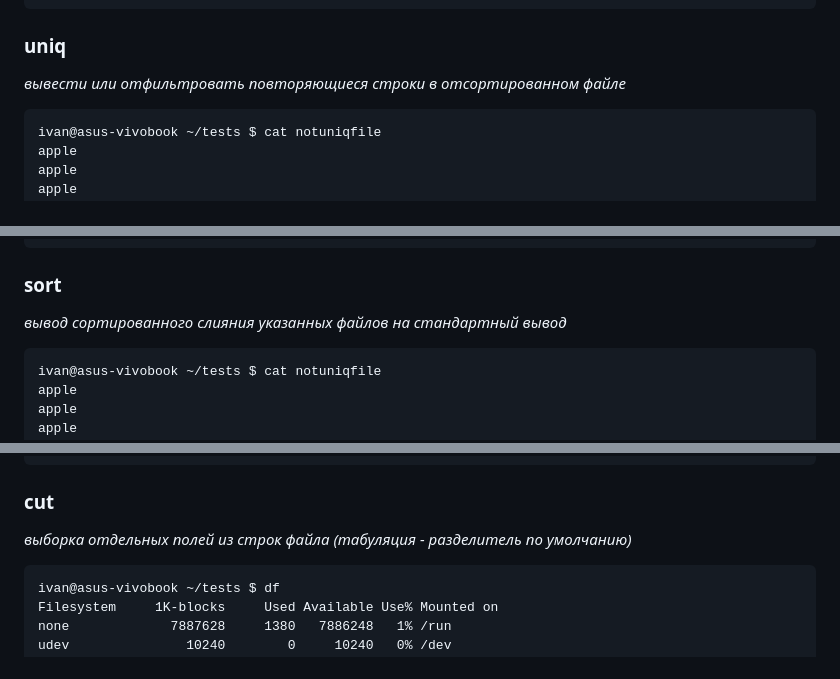
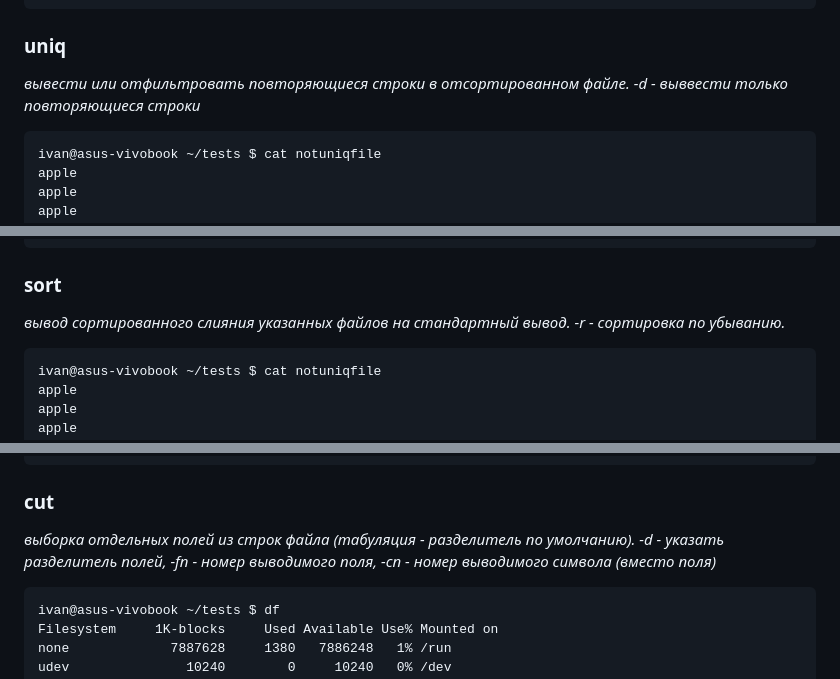
Before and after one commit to kochkozharov/1st-course-labs, a Markdown page: lab20/README.md, 3 parts joined by grey strips. Rendered like a GitHub page.

````diff
--- a/lab20/README.md
+++ b/lab20/README.md
@@ -743,7 +743,7 @@ f1 f2 differ: byte 77, line 2
 ```
 
 ### uniq
-_вывести или отфильтровать повторяющиеся строки в отсортированном файле_
+_вывести или отфильтровать повторяющиеся строки в отсортированном файле. -d - выввести только повторяющиеся строки_
 ```
 ivan@asus-vivobook ~/tests $ cat notuniqfile
 apple
@@ -770,7 +770,7 @@ banana
 ```
 
 ### sort
-_вывод сортированного слияния указанных файлов на стандартный вывод_
+_вывод сортированного слияния указанных файлов на стандартный вывод. -r - сортировка по убыванию._
 ```
 ivan@asus-vivobook ~/tests $ cat notuniqfile
 apple
@@ -805,7 +805,7 @@ apple
 ```
 
 ### cut
-_выборка отдельных полей из строк файла (табуляция - разделитель по умолчанию)_
+_выборка отдельных полей из строк файла (табуляция - разделитель по умолчанию). -d - указать разделитель полей, -fn - номер выводимого поля, -cn - номер выводимого символа (вместо поля)_
 ```
 ivan@asus-vivobook ~/tests $ df
 Filesystem     1K-blocks     Used Available Use% Mounted on
````
Also changed, not shown: other parts of lab20/README.md (+10 -10 lines).
